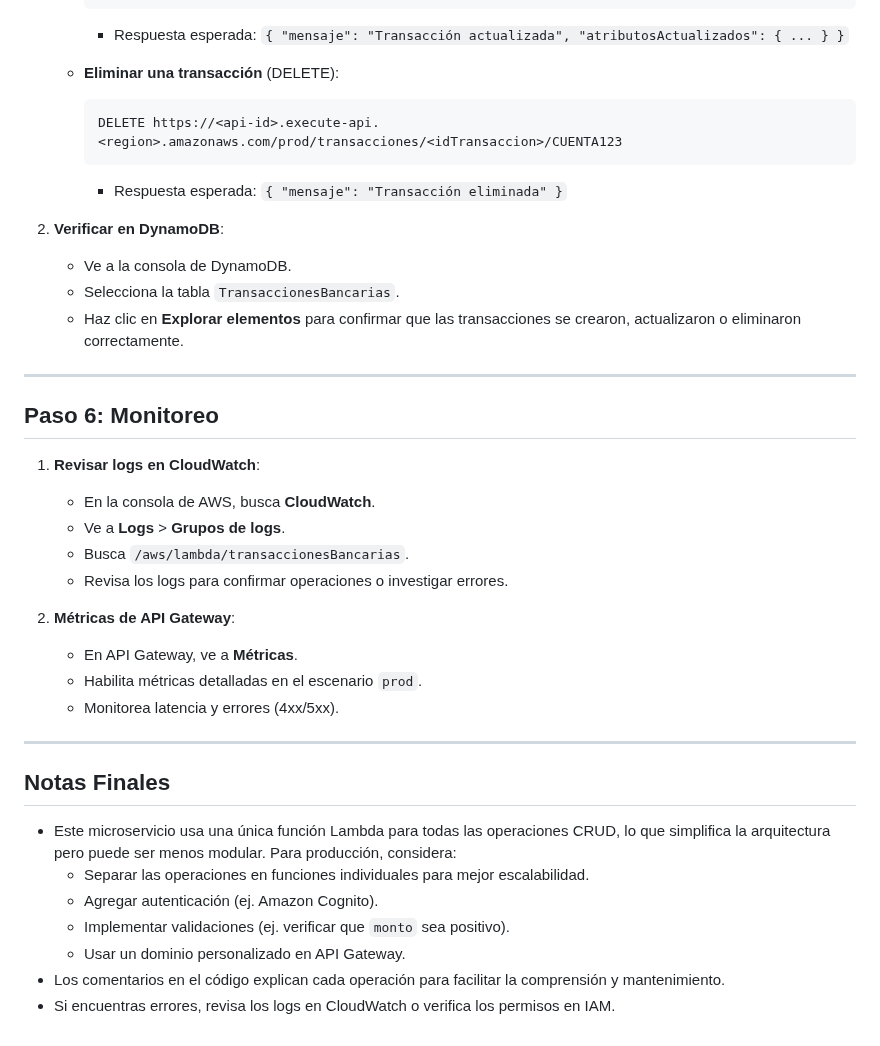
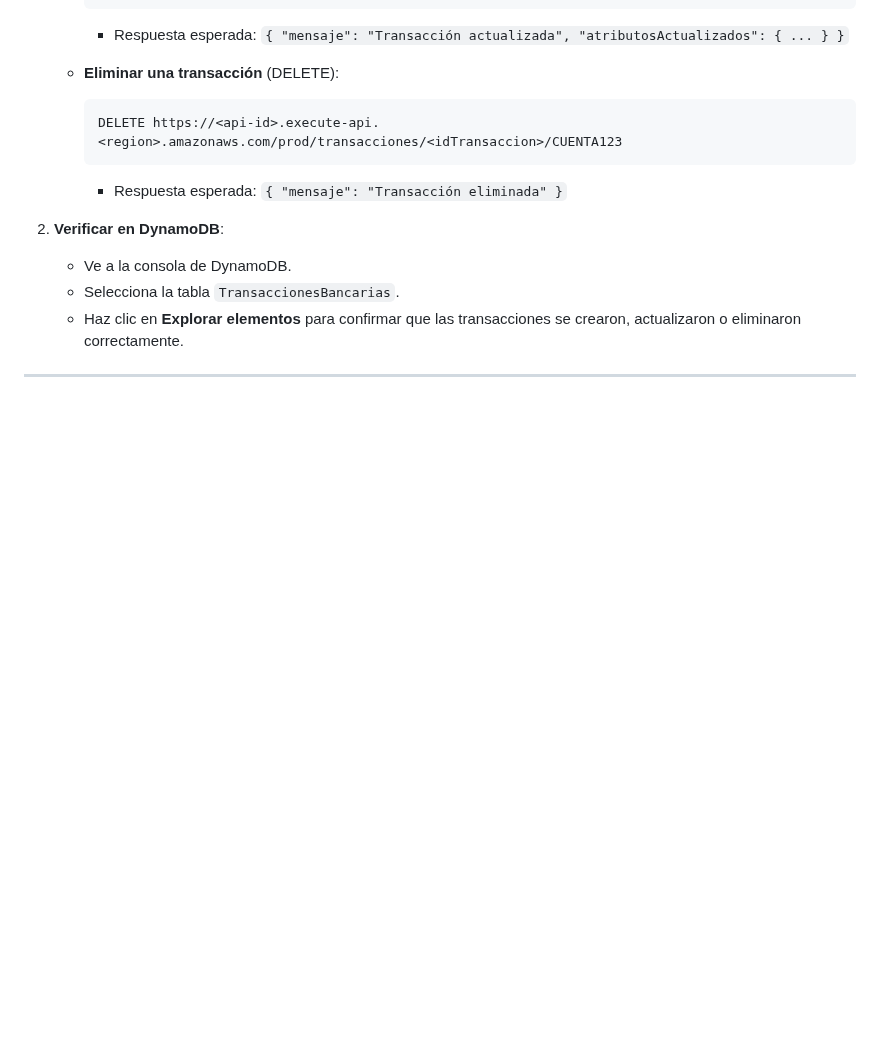
Before and after one commit to evalenciEAFIT/guias, a Markdown page: caso1/readme.md, the part around the change. Rendered like a GitHub page; blank space fills up the shorter version.

```diff
--- a/caso1/readme.md
+++ b/caso1/readme.md
@@ -401,30 +401,3 @@ Crearemos una API HTTP para exponer los métodos GET, POST, PUT y DELETE, todos
    - Haz clic en **Explorar elementos** para confirmar que las transacciones se crearon, actualizaron o eliminaron correctamente.
 
 ---
-
-## Paso 6: Monitoreo
-
-1. **Revisar logs en CloudWatch**:
-
-   - En la consola de AWS, busca **CloudWatch**.
-   - Ve a **Logs** &gt; **Grupos de logs**.
-   - Busca `/aws/lambda/transaccionesBancarias`.
-   - Revisa los logs para confirmar operaciones o investigar errores.
-
-2. **Métricas de API Gateway**:
-
-   - En API Gateway, ve a **Métricas**.
-   - Habilita métricas detalladas en el escenario `prod`.
-   - Monitorea latencia y errores (4xx/5xx).
-
----
-
-## Notas Finales
-
-- Este microservicio usa una única función Lambda para todas las operaciones CRUD, lo que simplifica la arquitectura pero puede ser menos modular. Para producción, considera:
-  - Separar las operaciones en funciones individuales para mejor escalabilidad.
-  - Agregar autenticación (ej. Amazon Cognito).
-  - Implementar validaciones (ej. verificar que `monto` sea positivo).
-  - Usar un dominio personalizado en API Gateway.
-- Los comentarios en el código explican cada operación para facilitar la comprensión y mantenimiento.
-- Si encuentras errores, revisa los logs en CloudWatch o verifica los permisos en IAM.
```
